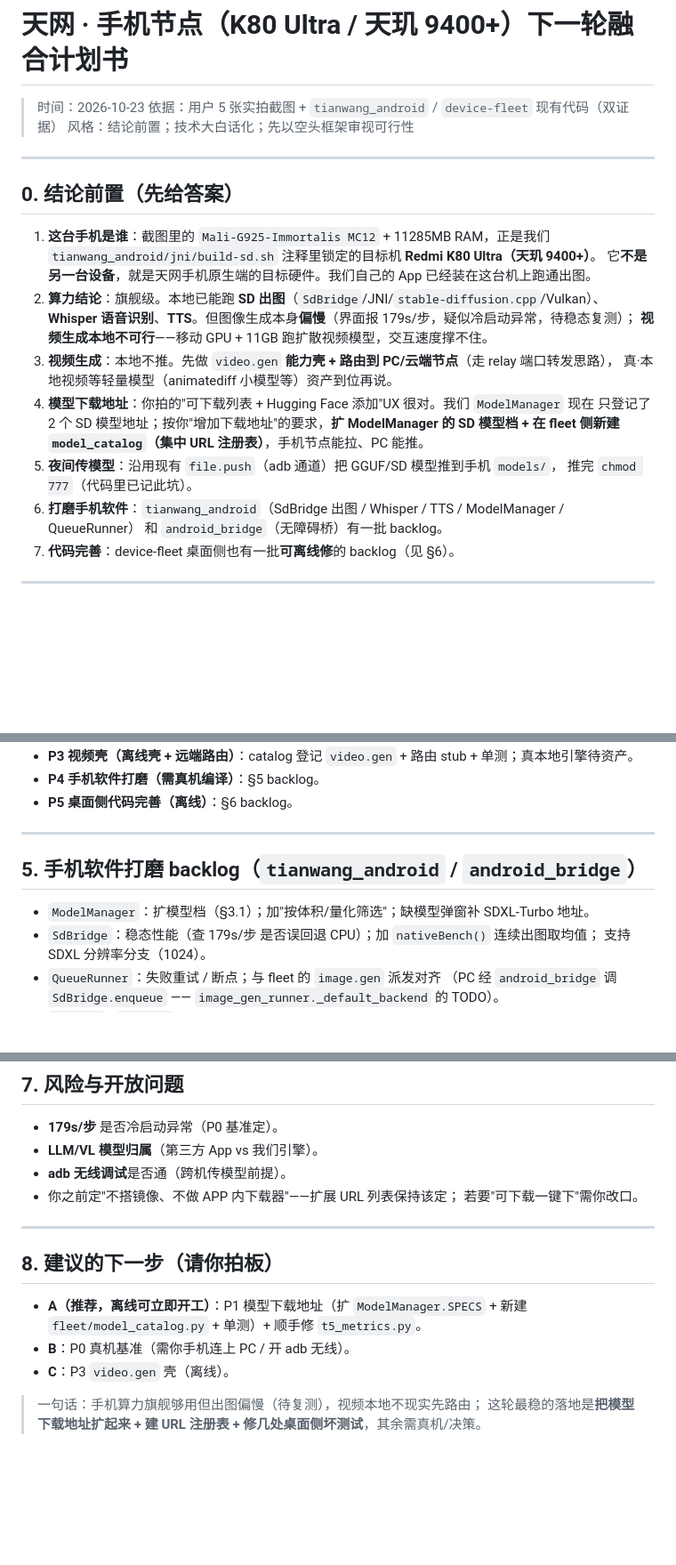
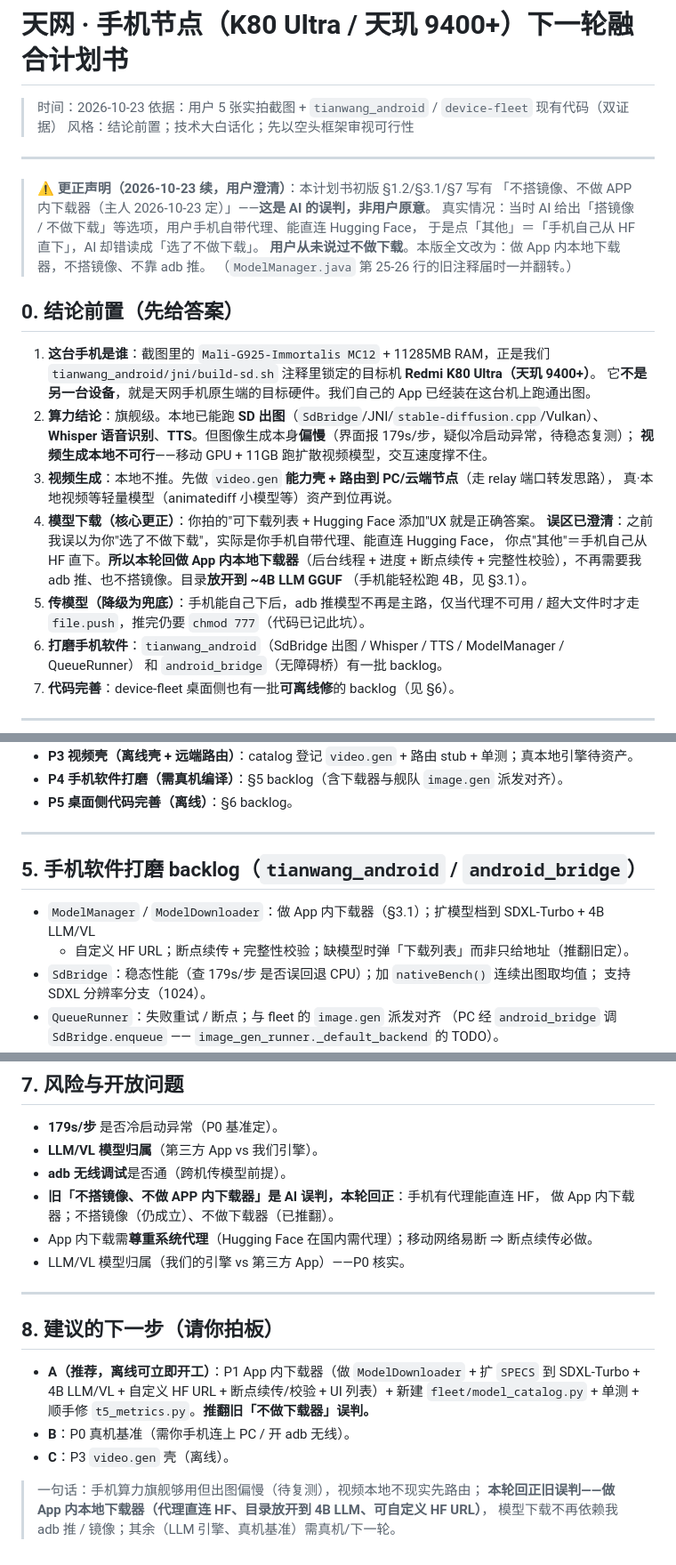
Before and after one commit to ghshhf/skynet-fleet, a Markdown page: docs/天网_手机节点下一轮融合计划书_2026-10-23.md, 3 parts joined by grey strips. Shown at 89% size. Rendered like a GitHub page; blank space fills up the shorter version.

```diff
--- a/docs/天网_手机节点下一轮融合计划书_2026-10-23.md
+++ b/docs/天网_手机节点下一轮融合计划书_2026-10-23.md
@@ -5,6 +5,13 @@
 > 风格：结论前置；技术大白话化；先以空头框架审视可行性
 
 ---
+
+> ⚠️ **更正声明（2026-10-23 续，用户澄清）**：本计划书初版 §1.2/§3.1/§7 写有
+> 「不搭镜像、不做 APP 内下载器（主人 2026-10-23 定）」——**这是 AI 的误判，非用户原意**。
+> 真实情况：当时 AI 给出「搭镜像 / 不做下载」等选项，用户手机自带代理、能直连 Hugging Face，
+> 于是点「其他」＝「手机自己从 HF 直下」，AI 却错读成「选了不做下载」。
+> **用户从未说过不做下载**。本版全文改为：做 App 内本地下载器，不搭镜像、不靠 adb 推。
+> （`ModelManager.java` 第 25-26 行的旧注释届时一并翻转。）
 
 ## 0. 结论前置（先给答案）
 
@@ -16,11 +23,13 @@
    **视频生成本地不可行**——移动 GPU + 11GB 跑扩散视频模型，交互速度撑不住。
 3. **视频生成**：本地不推。先做 `video.gen` **能力壳 + 路由到 PC/云端节点**（走 relay 端口转发思路），
    真·本地视频等轻量模型（animatediff 小模型等）资产到位再说。
-4. **模型下载地址**：你拍的"可下载列表 + Hugging Face 添加"UX 很对。我们 `ModelManager` 现在
-   只登记了 2 个 SD 模型地址；按你"增加下载地址"的要求，**扩 ModelManager 的 SD 模型档 +
-   在 fleet 侧新建 `model_catalog`（集中 URL 注册表）**，手机节点能拉、PC 能推。
-5. **夜间传模型**：沿用现有 `file.push`（adb 通道）把 GGUF/SD 模型推到手机 `models/`，
-   推完 `chmod 777`（代码里已记此坑）。
+4. **模型下载（核心更正）**：你拍的"可下载列表 + Hugging Face 添加"UX 就是正确答案。
+   **误区已澄清**：之前我误以为你"选了不做下载"，实际是你手机自带代理、能直连 Hugging Face，
+   你点"其他"＝手机自己从 HF 直下。**所以本轮回做 App 内本地下载器**（后台线程 + 进度 +
+   断点续传 + 完整性校验），不再需要我 adb 推、也不搭镜像。目录**放开到 ~4B LLM GGUF**
+   （手机能轻松跑 4B，见 §3.1）。
+5. **传模型（降级为兜底）**：手机能自己下后，adb 推模型不再是主路，仅当代理不可用 /
+   超大文件时才走 `file.push`，推完仍要 `chmod 777`（代码已记此坑）。
 6. **打磨手机软件**：`tianwang_android`（SdBridge 出图 / Whisper / TTS / ModelManager / QueueRunner）
    和 `android_bridge`（无障碍桥）有一批 backlog。
 7. **代码完善**：device-fleet 桌面侧也有一批**可离线修**的 backlog（见 §6）。
@@ -120,12 +150,13 @@
 - **P3 视频壳（离线壳 + 远端路由）**：catalog 登记 `video.gen` + 路由 stub + 单测；真本地引擎待资产。
-- **P4 手机软件打磨（需真机编译）**：§5 backlog。
+- **P4 手机软件打磨（需真机编译）**：§5 backlog（含下载器与舰队 `image.gen` 派发对齐）。
 - **P5 桌面侧代码完善（离线）**：§6 backlog。
 
 ---
 
 ## 5. 手机软件打磨 backlog（`tianwang_android` / `android_bridge`）
 
-- `ModelManager`：扩模型档（§3.1）；加"按体积/量化筛选"；缺模型弹窗补 SDXL-Turbo 地址。
+- `ModelManager` / `ModelDownloader`：做 App 内下载器（§3.1）；扩模型档到 SDXL-Turbo + 4B LLM/VL
+  + 自定义 HF URL；断点续传 + 完整性校验；缺模型时弹「下载列表」而非只给地址（推翻旧定）。
 - `SdBridge`：稳态性能（查 179s/步 是否误回退 CPU）；加 `nativeBench()` 连续出图取均值；
   支持 SDXL 分辨率分支（1024）。
 - `QueueRunner`：失败重试 / 断点；与 fleet 的 `image.gen` 派发对齐
@@ -153,17 +184,21 @@
 - **179s/步** 是否冷启动异常（P0 基准定）。
 - **LLM/VL 模型归属**（第三方 App vs 我们引擎）。
 - **adb 无线调试**是否通（跨机传模型前提）。
-- 你之前定"不搭镜像、不做 APP 内下载器"——扩展 URL 列表保持该定；
-  若要"可下载一键下"需你改口。
+- **旧「不搭镜像、不做 APP 内下载器」是 AI 误判，本轮回正**：手机有代理能直连 HF，
+  做 App 内下载器；不搭镜像（仍成立）、不做下载器（已推翻）。
+- App 内下载需**尊重系统代理**（Hugging Face 在国内需代理）；移动网络易断 ⇒ 断点续传必做。
+- LLM/VL 模型归属（我们的引擎 vs 第三方 App）——P0 核实。
 
 ---
 
 ## 8. 建议的下一步（请你拍板）
 
-- **A（推荐，离线可立即开工）**：P1 模型下载地址（扩 `ModelManager.SPECS` + 新建
-  `fleet/model_catalog.py` + 单测）+ 顺手修 `t5_metrics.py`。
+- **A（推荐，离线可立即开工）**：P1 App 内下载器（做 `ModelDownloader` + 扩 `SPECS` 到
+  SDXL-Turbo + 4B LLM/VL + 自定义 HF URL + 断点续传/校验 + UI 列表）+ 新建
+  `fleet/model_catalog.py` + 单测 + 顺手修 `t5_metrics.py`。**推翻旧「不做下载器」误判。**
 - **B**：P0 真机基准（需你手机连上 PC / 开 adb 无线）。
 - **C**：P3 `video.gen` 壳（离线）。
 
 > 一句话：手机算力旗舰够用但出图偏慢（待复测），视频本地不现实先路由；
-> 这轮最稳的落地是**把模型下载地址扩起来 + 建 URL 注册表 + 修几处桌面侧坏测试**，其余需真机/决策。
+> **本轮回正旧误判——做 App 内本地下载器（代理直连 HF、目录放开到 4B LLM、可自定义 HF URL）**，
+> 模型下载不再依赖我 adb 推 / 镜像；其余（LLM 引擎、真机基准）需真机/下一轮。
```
Also changed, not shown: other parts of docs/天网_手机节点下一轮融合计划书_2026-10-23.md (+47 -26 lines).
